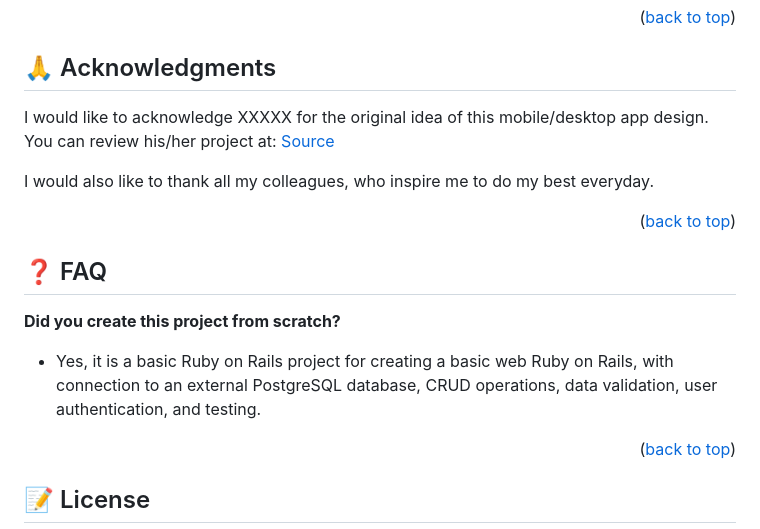
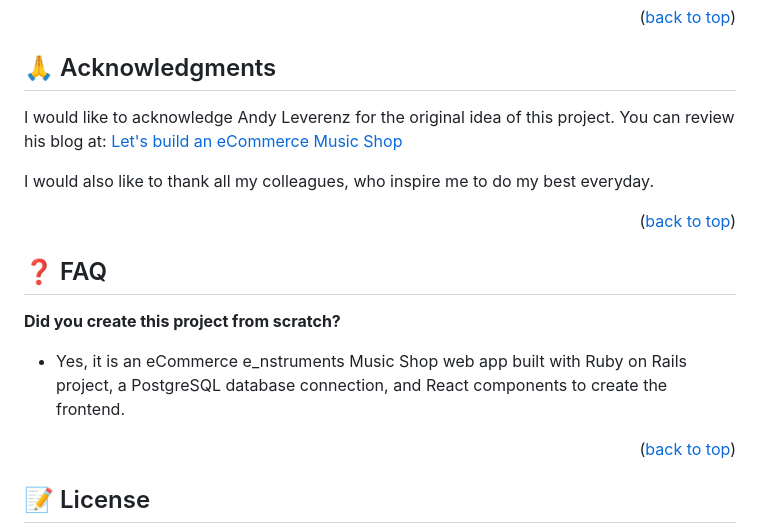
Before and after one commit to jcmunav63/e_nstruments_rails_react, a Markdown page: README.md, the part around the change printed below. GitHub-like rendering.

```diff
--- a/README.md
+++ b/README.md
@@ -186,7 +187,7 @@ If you like this project please give me a star on Github. Thanks in advance.
 
 ## 🙏 Acknowledgments <a name="acknowledgements"></a>
 
-I would like to acknowledge XXXXX for the original idea of this mobile/desktop app design. You can review his/her project at: [Source](https://www.source.com/resources/)
+I would like to acknowledge Andy Leverenz for the original idea of this project. You can review his blog at: [Let's build an eCommerce Music Shop](https://webcrunch.com/posts/ruby-on-rails-ecommerce-music-shop)
 
 I would also like to thank all my colleagues, who inspire me to do my best everyday.
 
@@ -197,7 +198,7 @@ I would also like to thank all my colleagues, who inspire me to do my best every
 
 **Did you create this project from scratch?**
 
-  - Yes, it is a basic Ruby on Rails project for creating a basic web Ruby on Rails, with connection to an external PostgreSQL database, CRUD operations, data validation, user authentication, and testing.
+  - Yes, it is an eCommerce e_nstruments Music Shop web app built with Ruby on Rails project, a PostgreSQL database connection, and React components to create the frontend.
 
 <p align="right">(<a href="#readme-top">back to top</a>)</p>
 
```
Also changed, not shown: other parts of README.md (+19 -18 lines), logo_jcm_md.png (added), 1 other file.
